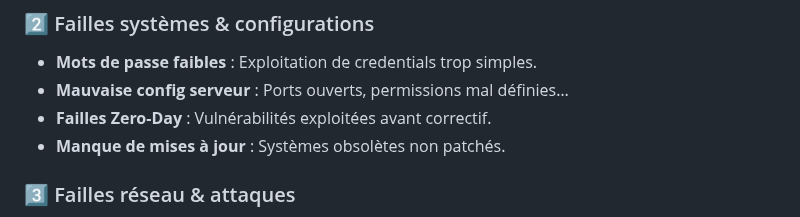
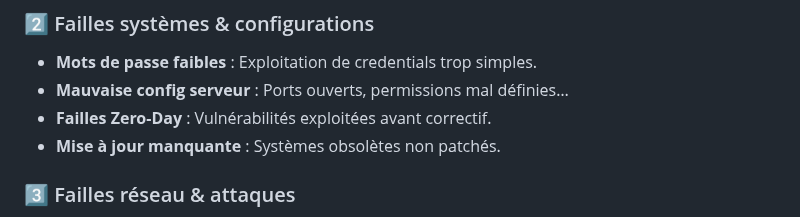
Before and after one commit to enguerra-n/demo-firewall, a Markdown page: README.md, the part around the change. GitHub-like rendering.

```diff
--- a/README.md
+++ b/README.md
@@ -57,7 +57,7 @@
 - **Mots de passe faibles** : Exploitation de credentials trop simples.
 - **Mauvaise config serveur** : Ports ouverts, permissions mal définies…
 - **Failles Zero-Day** : Vulnérabilités exploitées avant correctif.
-- **Manque de mises à jour** : Systèmes obsolètes non patchés.
+- **Mise à jour manquante** : Systèmes obsolètes non patchés.
 
 ### 3️⃣ Failles réseau & attaques
 - **MITM (Man-in-the-Middle)** : Interception des communications.
```
